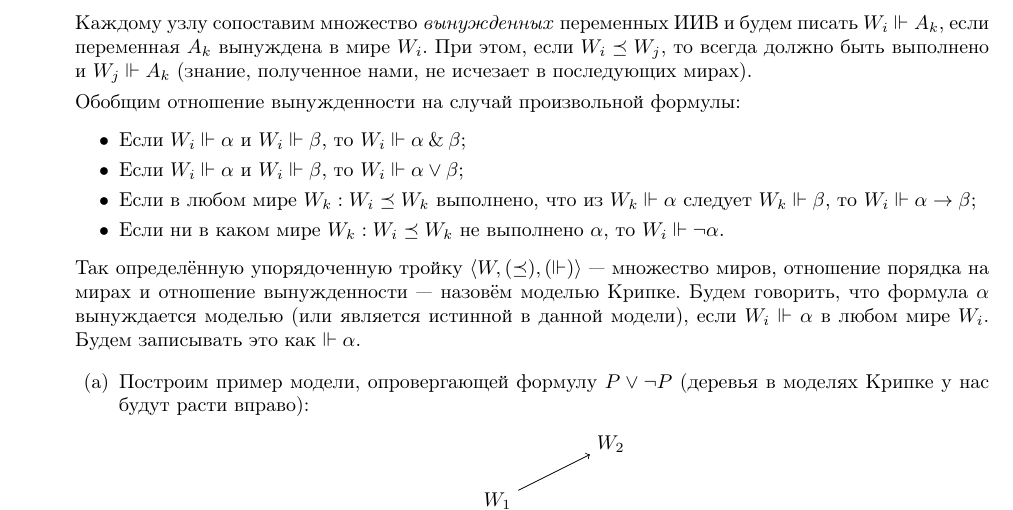
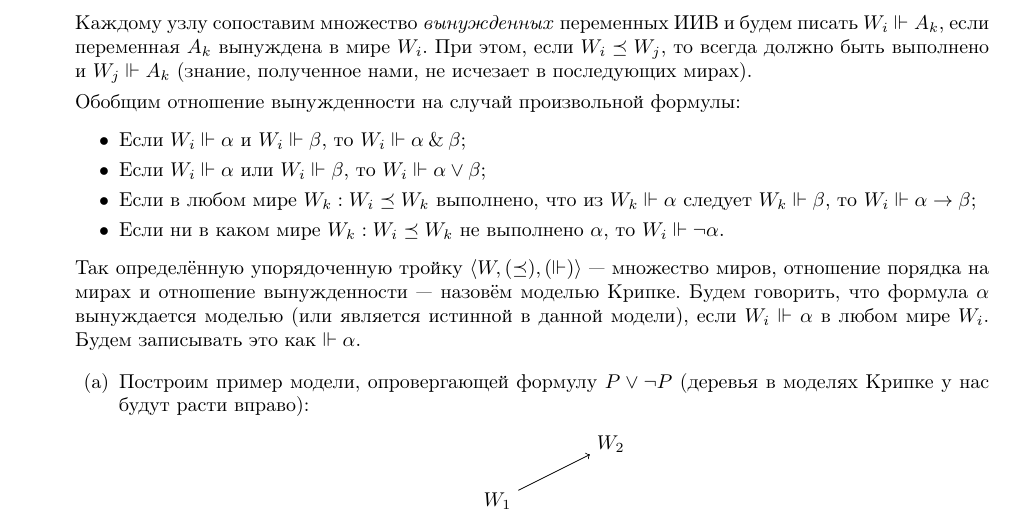
Before and after one commit to shd/logic2019, a LaTeX document (hw-theory.tex): part of page 5 of 6, cut so that both start at the same text. Compiled offline with pdfLaTeX.

Commit message:
Fix Kripke

```diff
--- a/hw-theory.tex
+++ b/hw-theory.tex
@@ -336,7 +336,7 @@ $W_i \Vdash A_k$, если переменная $A_k$ вынуждена в ми
 Обобщим отношение вынужденности на случай произвольной формулы:
 \begin{itemize}
 \item Если $W_i \Vdash \alpha$ и $W_i \Vdash \beta$, то $W_i \Vdash \alpha\with\beta$;
-\item Если $W_i \Vdash \alpha$ и $W_i \Vdash \beta$, то $W_i \Vdash \alpha\vee\beta$;
+\item Если $W_i \Vdash \alpha$ или $W_i \Vdash \beta$, то $W_i \Vdash \alpha\vee\beta$;
 \item Если в любом мире $W_k: W_i \preceq W_k$ выполнено, что из $W_k \Vdash \alpha$ следует $W_k \Vdash \beta$,
 то $W_i \Vdash \alpha\rightarrow\beta$;
 \item Если ни в каком мире $W_k: W_i \preceq W_k$ не выполнено $\alpha$, то $W_i \Vdash \neg\alpha$.
```
Also changed, not shown: hw-theory.pdf.
